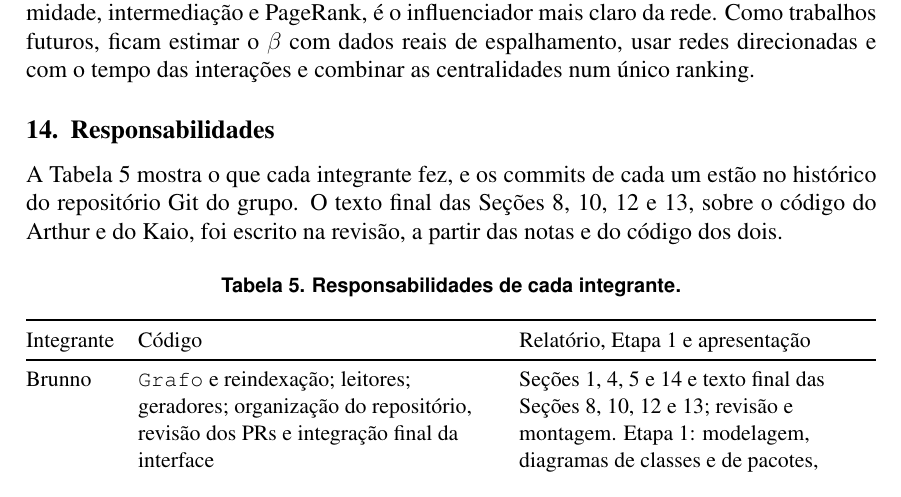
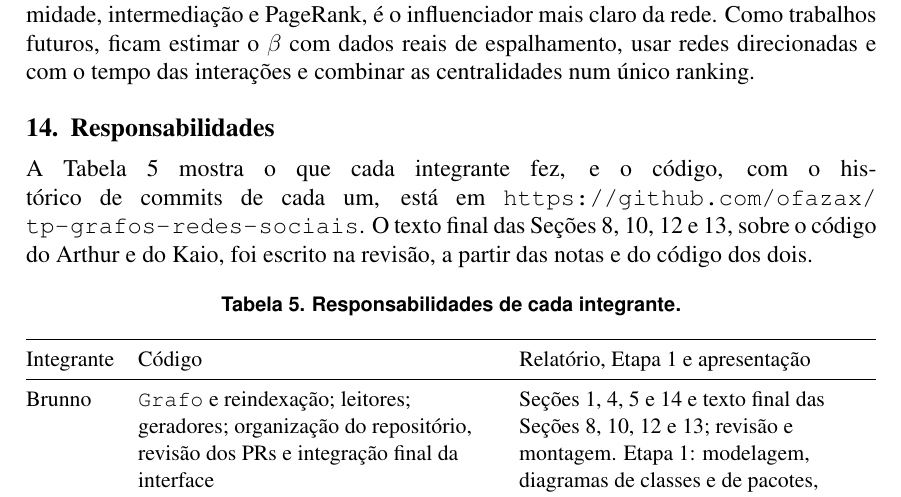
Before and after one commit to ofazax/tp-grafos-redes-sociais, a LaTeX paper (relatorio/etapa3/etapa3.tex, which reads relatorio/etapa3/secoes/responsabilidades.tex): part of page 13 of 15, cut so that both start at the same text. Compiled offline with pdfLaTeX.

Commit message:
docs: adiciona o link do repositório no relatório e no README

```diff
--- a/relatorio/etapa3/secoes/responsabilidades.tex
+++ b/relatorio/etapa3/secoes/responsabilidades.tex
@@ -4,10 +4,10 @@
 % =====================================================================
 \section{Responsabilidades}\label{sec:responsabilidades}
 
-A Tabela~\ref{tab:responsabilidades} mostra o que cada integrante fez, e os commits de cada um estão
-no histórico do repositório Git do grupo. O texto final das Seções~\ref{sec:comunidades},
-\ref{sec:interface}, \ref{sec:limitacoes} e~\ref{sec:conclusao}, sobre o código do Arthur e do Kaio,
-foi escrito na revisão, a partir das notas e do código dos dois.
+A Tabela~\ref{tab:responsabilidades} mostra o que cada integrante fez, e o código, com o histórico de
+commits de cada um, está em \url{https://github.com/ofazax/tp-grafos-redes-sociais}. O texto final das
+Seções~\ref{sec:comunidades}, \ref{sec:interface}, \ref{sec:limitacoes} e~\ref{sec:conclusao}, sobre o
+código do Arthur e do Kaio, foi escrito na revisão, a partir das notas e do código dos dois.
 
 \begin{table}[htbp]
 \centering
```
Also changed, not shown: README.md.
